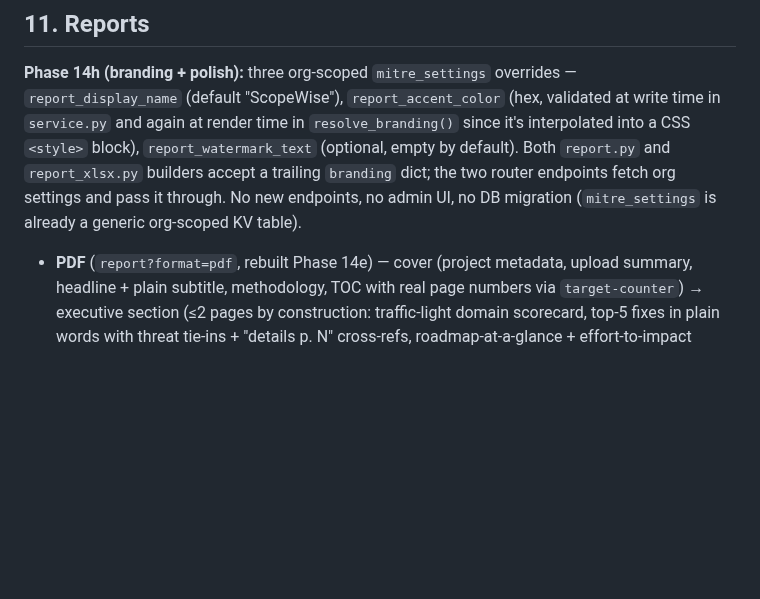
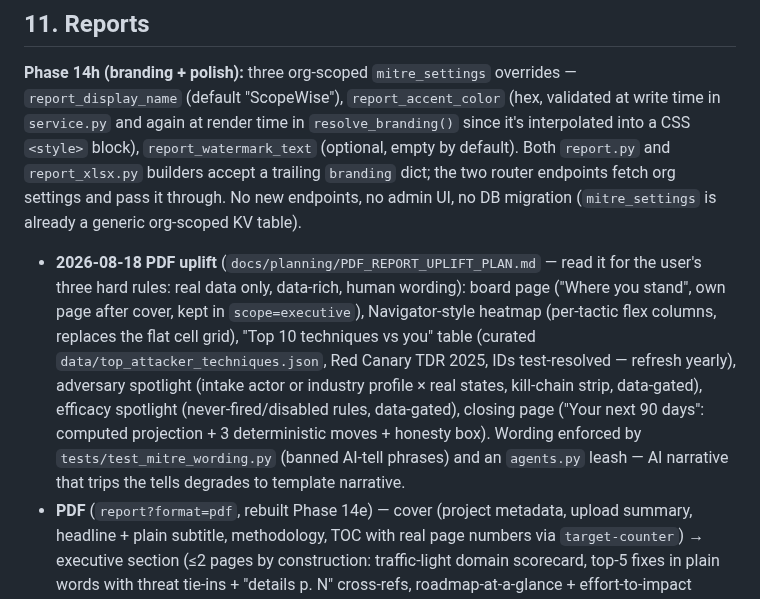
Before and after one commit to manishjnv/document-governance-platform, a Markdown page: docs/planning/MITRE_MODULE_REFERENCE.md, the part around the change. Rendered like a GitHub page; blank space fills up the shorter version.

Commit message:
Docs: PDF uplift plan + reference entry, baseline 927/7
Co-Authored-By: Claude Fable 5 <noreply@anthropic.com>

```diff
--- a/docs/planning/MITRE_MODULE_REFERENCE.md
+++ b/docs/planning/MITRE_MODULE_REFERENCE.md
@@ -567,6 +567,19 @@ router endpoints fetch org settings and pass it through. No new endpoints,
 no admin UI, no DB migration (`mitre_settings` is already a generic
 org-scoped KV table).
 
+- **2026-08-18 PDF uplift** (`docs/planning/PDF_REPORT_UPLIFT_PLAN.md` —
+  read it for the user's three hard rules: real data only, data-rich,
+  human wording): board page ("Where you stand", own page after cover, kept
+  in `scope=executive`), Navigator-style heatmap (per-tactic flex columns,
+  replaces the flat cell grid), "Top 10 techniques vs you" table (curated
+  `data/top_attacker_techniques.json`, Red Canary TDR 2025, IDs
+  test-resolved — refresh yearly), adversary spotlight (intake actor or
+  industry profile × real states, kill-chain strip, data-gated), efficacy
+  spotlight (never-fired/disabled rules, data-gated), closing page ("Your
+  next 90 days": computed projection + 3 deterministic moves + honesty box).
+  Wording enforced by `tests/test_mitre_wording.py` (banned AI-tell
+  phrases) and an `agents.py` leash — AI narrative that trips the tells
+  degrades to template narrative.
 - **PDF** (`report?format=pdf`, rebuilt Phase 14e) — cover (project
   metadata, upload summary, headline + plain subtitle, methodology, TOC
   with real page numbers via `target-counter`) → executive section (≤2
```
Also changed, not shown: CLAUDE.md (+2 -2 lines), docs/planning/PDF_REPORT_UPLIFT_PLAN.md (added, +52 -0 lines).
